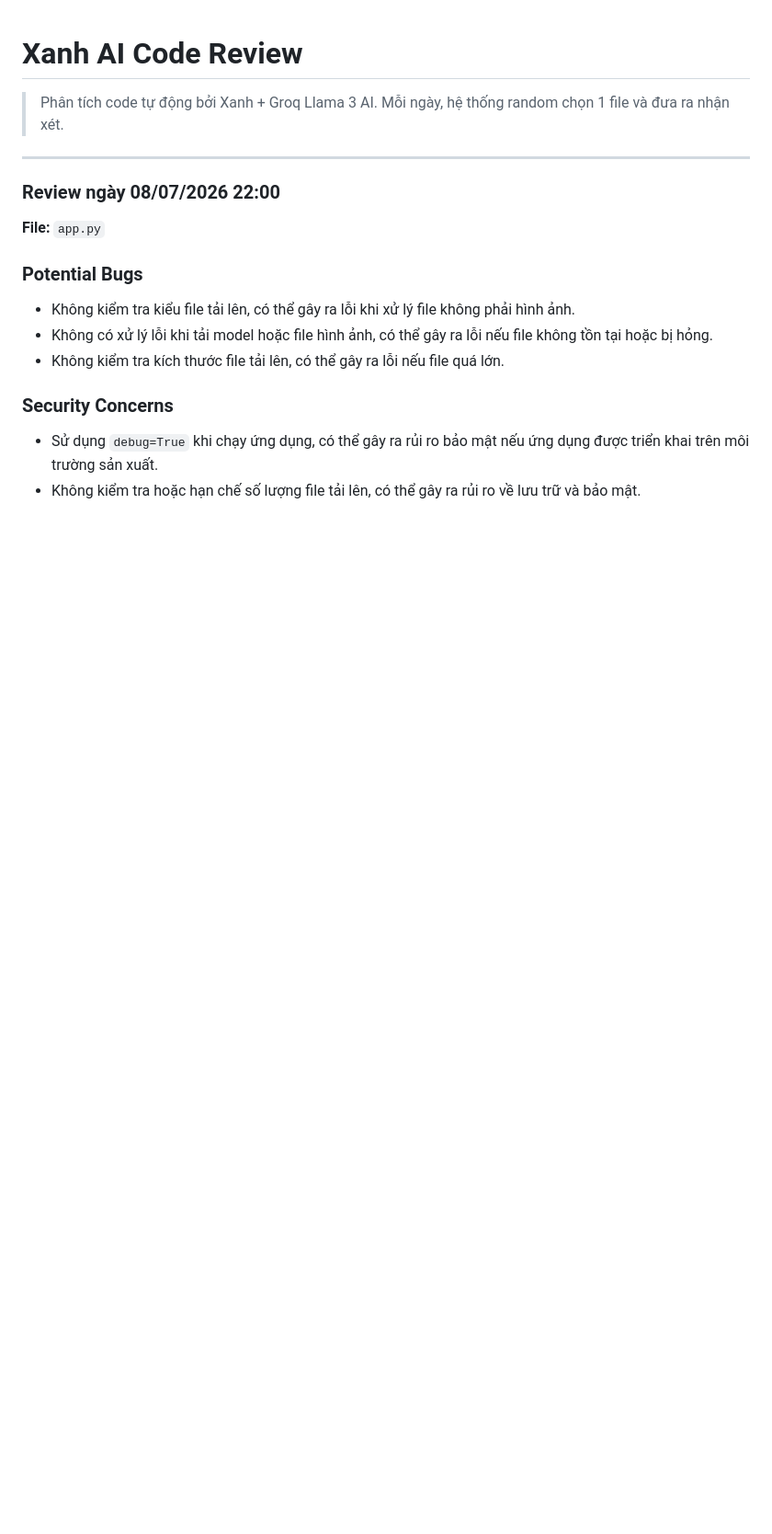
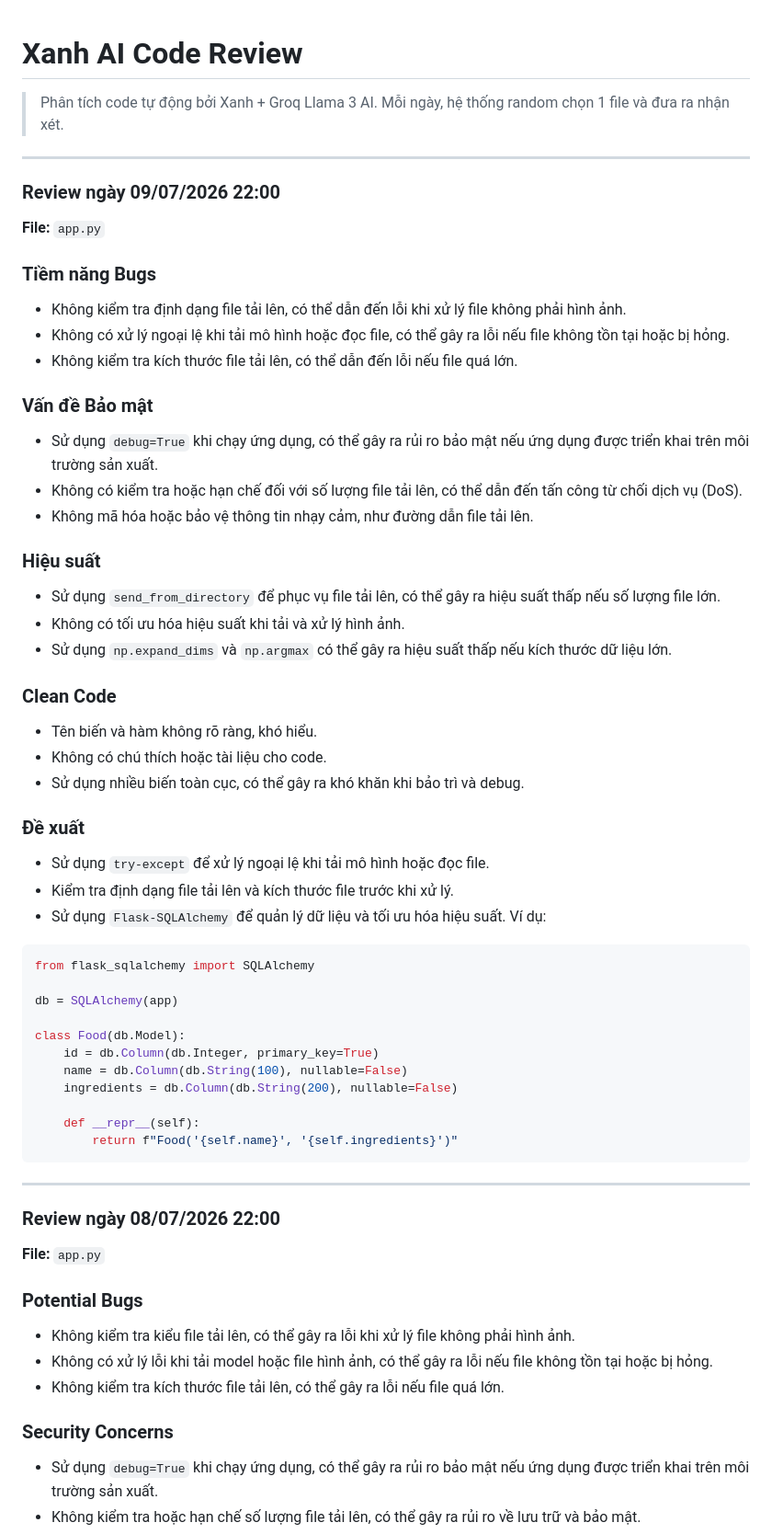
Before and after one commit to teikv/vietnamese-food-AI, a Markdown page: .xanh-review.md, the part around the change. Shown at 92% size. Rendered like a GitHub page; blank space fills up the shorter version.

Commit message:
chore(ai-review): daily code structure analysis by Xanh

````diff
--- a/.xanh-review.md
+++ b/.xanh-review.md
@@ -2,6 +2,50 @@
 
 > Phân tích code tự động bởi Xanh + Groq Llama 3 AI.
 > Mỗi ngày, hệ thống random chọn 1 file và đưa ra nhận xét.
+
+---
+
+### Review ngày 09/07/2026 22:00
+
+**File:** `app.py`
+
+### Tiềm năng Bugs
+* Không kiểm tra định dạng file tải lên, có thể dẫn đến lỗi khi xử lý file không phải hình ảnh.
+* Không có xử lý ngoại lệ khi tải mô hình hoặc đọc file, có thể gây ra lỗi nếu file không tồn tại hoặc bị hỏng.
+* Không kiểm tra kích thước file tải lên, có thể dẫn đến lỗi nếu file quá lớn.
+
+### Vấn đề Bảo mật
+* Sử dụng `debug=True` khi chạy ứng dụng, có thể gây ra rủi ro bảo mật nếu ứng dụng được triển khai trên môi trường sản xuất.
+* Không có kiểm tra hoặc hạn chế đối với số lượng file tải lên, có thể dẫn đến tấn công từ chối dịch vụ (DoS).
+* Không mã hóa hoặc bảo vệ thông tin nhạy cảm, như đường dẫn file tải lên.
+
+### Hiệu suất
+* Sử dụng `send_from_directory` để phục vụ file tải lên, có thể gây ra hiệu suất thấp nếu số lượng file lớn.
+* Không có tối ưu hóa hiệu suất khi tải và xử lý hình ảnh.
+* Sử dụng `np.expand_dims` và `np.argmax` có thể gây ra hiệu suất thấp nếu kích thước dữ liệu lớn.
+
+### Clean Code
+* Tên biến và hàm không rõ ràng, khó hiểu.
+* Không có chú thích hoặc tài liệu cho code.
+* Sử dụng nhiều biến toàn cục, có thể gây ra khó khăn khi bảo trì và debug.
+
+### Đề xuất
+* Sử dụng `try-except` để xử lý ngoại lệ khi tải mô hình hoặc đọc file.
+* Kiểm tra định dạng file tải lên và kích thước file trước khi xử lý.
+* Sử dụng `Flask-SQLAlchemy` để quản lý dữ liệu và tối ưu hóa hiệu suất. Ví dụ:
+```python
+from flask_sqlalchemy import SQLAlchemy
+
+db = SQLAlchemy(app)
+
+class Food(db.Model):
+    id = db.Column(db.Integer, primary_key=True)
+    name = db.Column(db.String(100), nullable=False)
+    ingredients = db.Column(db.String(200), nullable=False)
+
+    def __repr__(self):
+        return f"Food('{self.name}', '{self.ingredients}')"
+```
 
 ---
 
````
